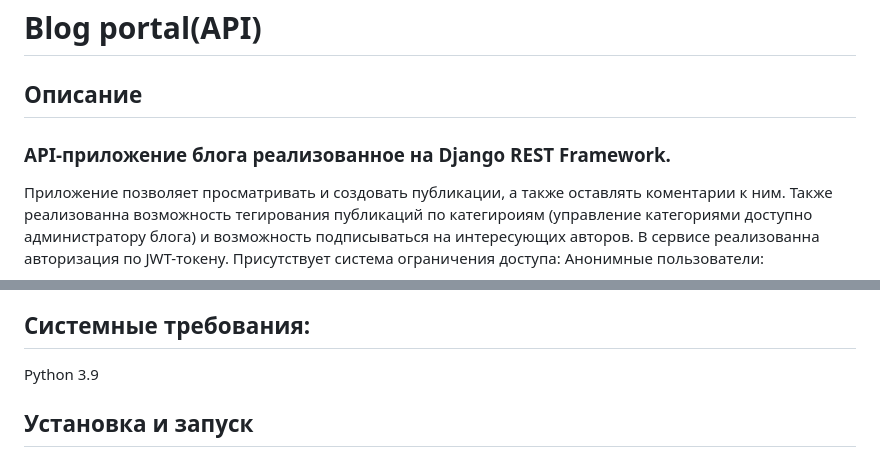
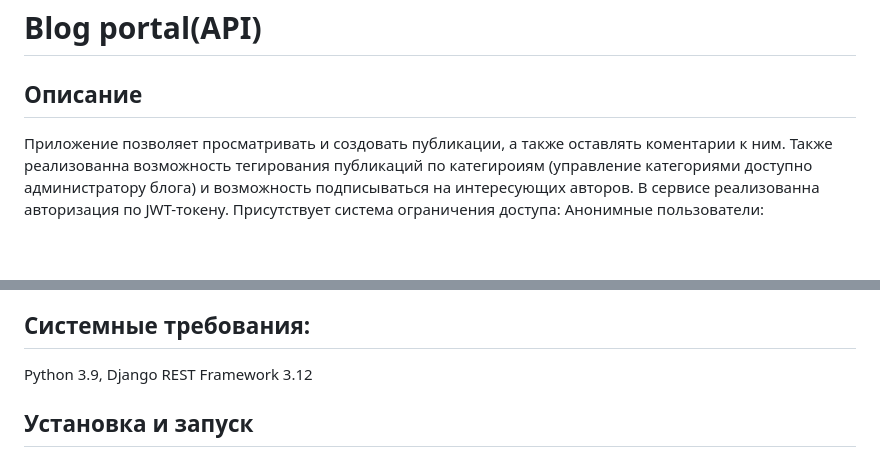
Before and after one commit to RolAlek/api_blog_portal, a Markdown page: README.md, 2 parts joined by grey strips. Rendered like a GitHub page; blank space fills up the shorter version.

```diff
--- a/README.md
+++ b/README.md
@@ -1,7 +1,6 @@
 # Blog portal(API)
 
 ## Описание
-### API-приложение блога реализованное на Django REST Framework.
 Приложение позволяет просматривать и создовать публикации, а также оставлять коментарии к ним. Также реализованна возможность тегирования публикаций по категироиям (управление категориями доступно администратору блога) и возможность подписываться на интересующих авторов. В сервисе реализованна авторизация по JWT-токену. Присутствует система ограничения доступа:
 Анонимные пользователи:
 * Просмотр публикаций;
@@ -16,7 +15,7 @@
 * Удаление и декативация пользователей, присвоение прав администратора.
 
 ## Системные требования:
-Python 3.9
+Python 3.9, Django REST Framework 3.12
 
 ## Установка и запуск
 > Обратите внимание: указанные команды приведены для Unix-систем(MacOS и Linux). Команды для Windows могут отличаться!
```
